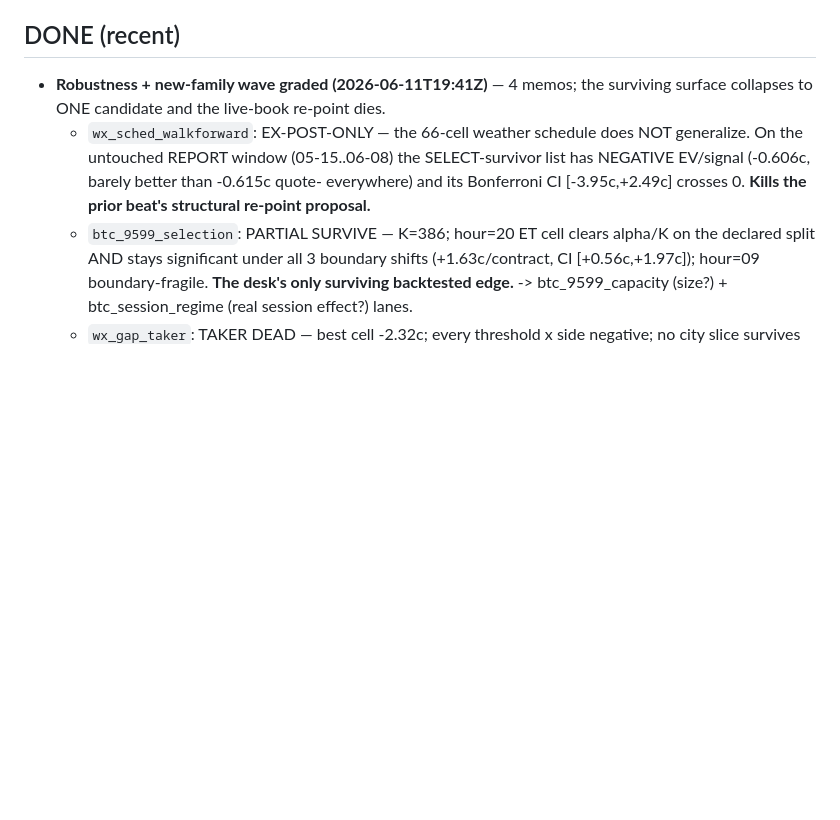
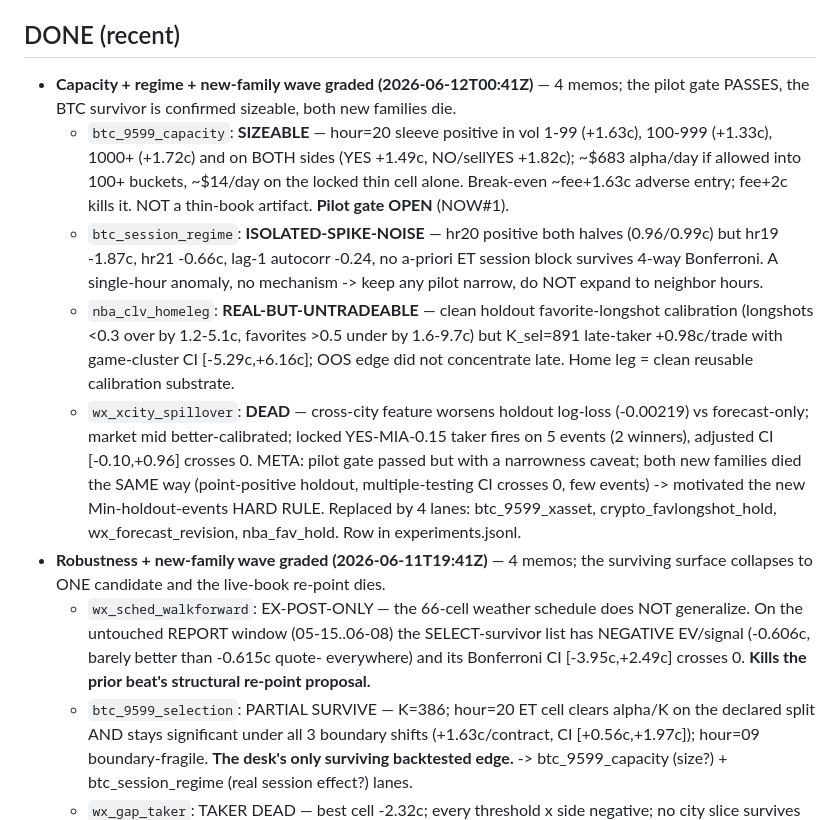
Before and after one commit to aninaga/kalshi, a Markdown page: research/lab/AGENDA.md, the part around one of its changes. Rendered like a GitHub page; blank space fills up the shorter version.

```diff
--- a/research/lab/AGENDA.md
+++ b/research/lab/AGENDA.md
@@ -93,6 +110,31 @@ Priority = expected information value about making (at least paper) money.
   surviving crypto thread (BTC 95-99c sleeve) is queued as btc_9599_subspec.
 
 ## DONE (recent)
+- **Capacity + regime + new-family wave graded (2026-06-12T00:41Z)** — 4 memos;
+  the pilot gate PASSES, the BTC survivor is confirmed sizeable, both new
+  families die.
+  - `btc_9599_capacity`: **SIZEABLE** — hour=20 sleeve positive in vol 1-99
+    (+1.63c), 100-999 (+1.33c), 1000+ (+1.72c) and on BOTH sides (YES +1.49c,
+    NO/sellYES +1.82c); ~$683 alpha/day if allowed into 100+ buckets, ~$14/day on
+    the locked thin cell alone. Break-even ~fee+1.63c adverse entry; fee+2c kills
+    it. NOT a thin-book artifact. **Pilot gate OPEN** (NOW#1).
+  - `btc_session_regime`: **ISOLATED-SPIKE-NOISE** — hr20 positive both halves
+    (0.96/0.99c) but hr19 -1.87c, hr21 -0.66c, lag-1 autocorr -0.24, no a-priori
+    ET session block survives 4-way Bonferroni. A single-hour anomaly, no
+    mechanism -> keep any pilot narrow, do NOT expand to neighbor hours.
+  - `nba_clv_homeleg`: **REAL-BUT-UNTRADEABLE** — clean holdout favorite-longshot
+    calibration (longshots <0.3 over by 1.2-5.1c, favorites >0.5 under by
+    1.6-9.7c) but K_sel=891 late-taker +0.98c/trade with game-cluster CI
+    [-5.29c,+6.16c]; OOS edge did not concentrate late. Home leg = clean reusable
+    calibration substrate.
+  - `wx_xcity_spillover`: **DEAD** — cross-city feature worsens holdout log-loss
+    (-0.00219) vs forecast-only; market mid better-calibrated; locked YES-MIA-0.15
+    taker fires on 5 events (2 winners), adjusted CI [-0.10,+0.96] crosses 0.
+  META: pilot gate passed but with a narrowness caveat; both new families died
+  the SAME way (point-positive holdout, multiple-testing CI crosses 0, few
+  events) -> motivated the new Min-holdout-events HARD RULE. Replaced by 4 lanes:
+  btc_9599_xasset, crypto_favlongshot_hold, wx_forecast_revision, nba_fav_hold.
+  Row in experiments.jsonl.
 - **Robustness + new-family wave graded (2026-06-11T19:41Z)** — 4 memos; the
   surviving surface collapses to ONE candidate and the live-book re-point dies.
   - `wx_sched_walkforward`: EX-POST-ONLY — the 66-cell weather schedule does NOT
```
Also changed, not shown: other parts of research/lab/AGENDA.md (+41 -24 lines).
